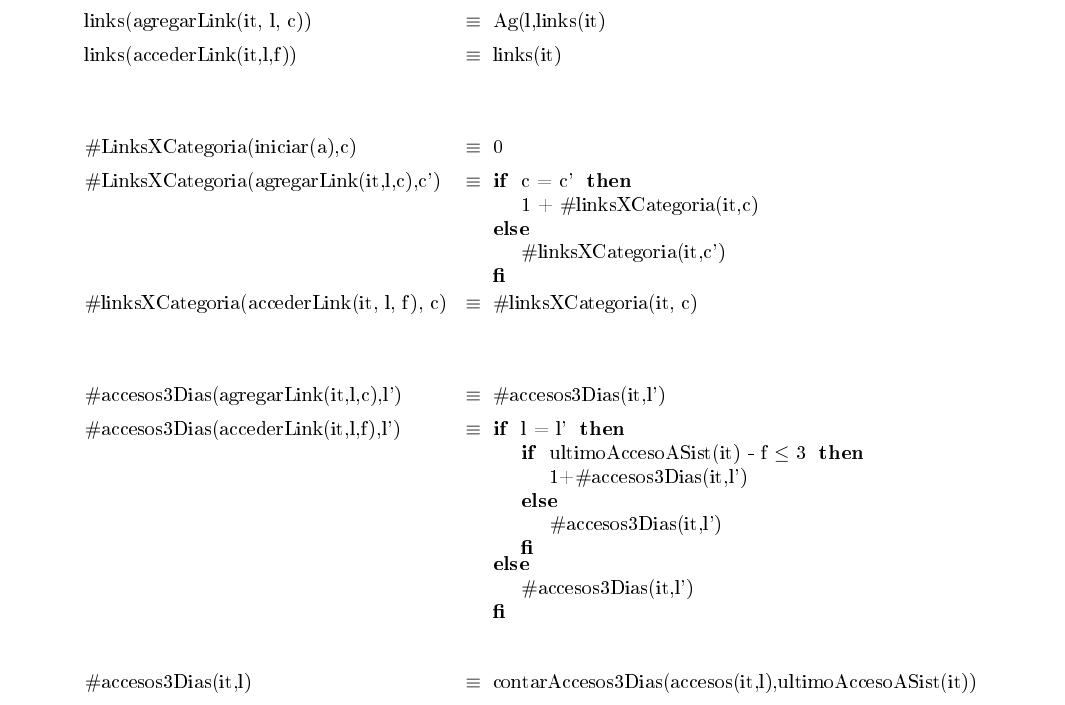
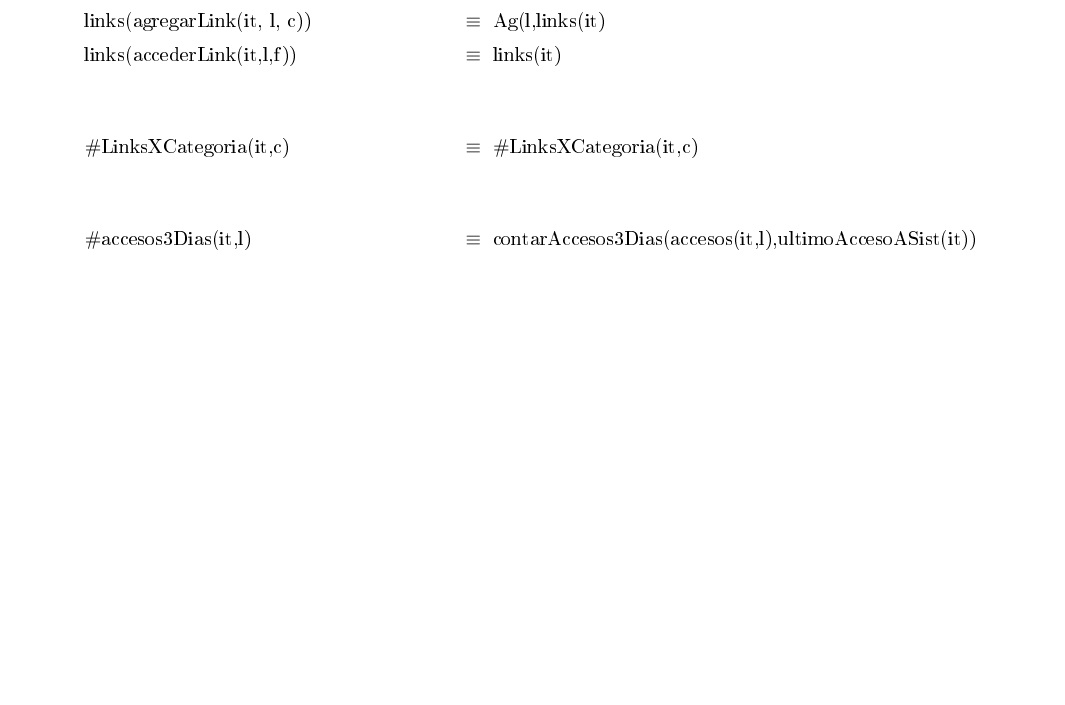
Before and after one commit to agustinrodriguez/AED2, a LaTeX document (tp1/tp.tex): part of page 3 of 4, cut so that both start at the same text, the shorter picture padded with empty space. The pictures show the PDF file tp1/tp.pdf that the author committed with the source.

Commit message:
Axiomatizacion de operaciones sin generadores

```diff
--- a/tp1/tp.tex
+++ b/tp1/tp.tex
@@ -89,23 +89,11 @@ $\\$
 \tadAxioma{links(agregarLink(it, l, c))}{Ag(l,links(it)}
 \tadAxioma{links(accederLink(it,l,f))}{links(it)}
 $\\$
-%con generador
-\tadAxioma{$\#$LinksXCategoria(iniciar(a),c)}{0}
-\tadAxioma{$\#$LinksXCategoria(agregarLink(it,l,c),c')}{\IF\ c = c' THEN 1 + $\#$linksXCategoria(it,c) ELSE $\#$linksXCategoria(it,c') FI}
-\tadAxioma{$\#$linksXCategoria(accederLink(it, l, f), c)}{$\#$linksXCategoria(it, c)}
-$\\$
-
-%sin generadores
 \tadAxioma{$\#$LinksXCategoria(it,c)}{$\#$LinksXCategoria(it,c)}
 
-\tadAxioma{$\#$accesos3Dias(agregarLink(it,l,c),l')}{$\#$accesos3Dias(it,l')} % agregarlink es acceder?
-\tadAxioma{$\#$accesos3Dias(accederLink(it,l,f),l')}{\IF\ l = l' THEN {\IF\ ultimoAccesoASist(it) - f $\leq$ 3 THEN 1+$\#$accesos3Dias(it,l') ELSE $\#$accesos3Dias(it,l') FI} ELSE $\#$accesos3Dias(it,l') FI}
-
-%sin generadores
 $\\$
 \tadAxioma{$\#$accesos3Dias(it,l)}{contarAccesos3Dias(accesos(it,l),ultimoAccesoASist(it))}
 \tadAxioma{contarAccesos3Dias(ls, f)}{\IF\ vacia?(ls) THEN 0 ELSE {\IF\ f - $\prod_1$(prim(ls)) $\leq$ 3 THEN $\prod_2$(prim(ls))+contarAccesos3Dias(fin(ls), f) ELSE 0 FI } FI}
-
 
 $\\$
 
```
Also changed, not shown: tp1/tp.pdf, 2 other files.
